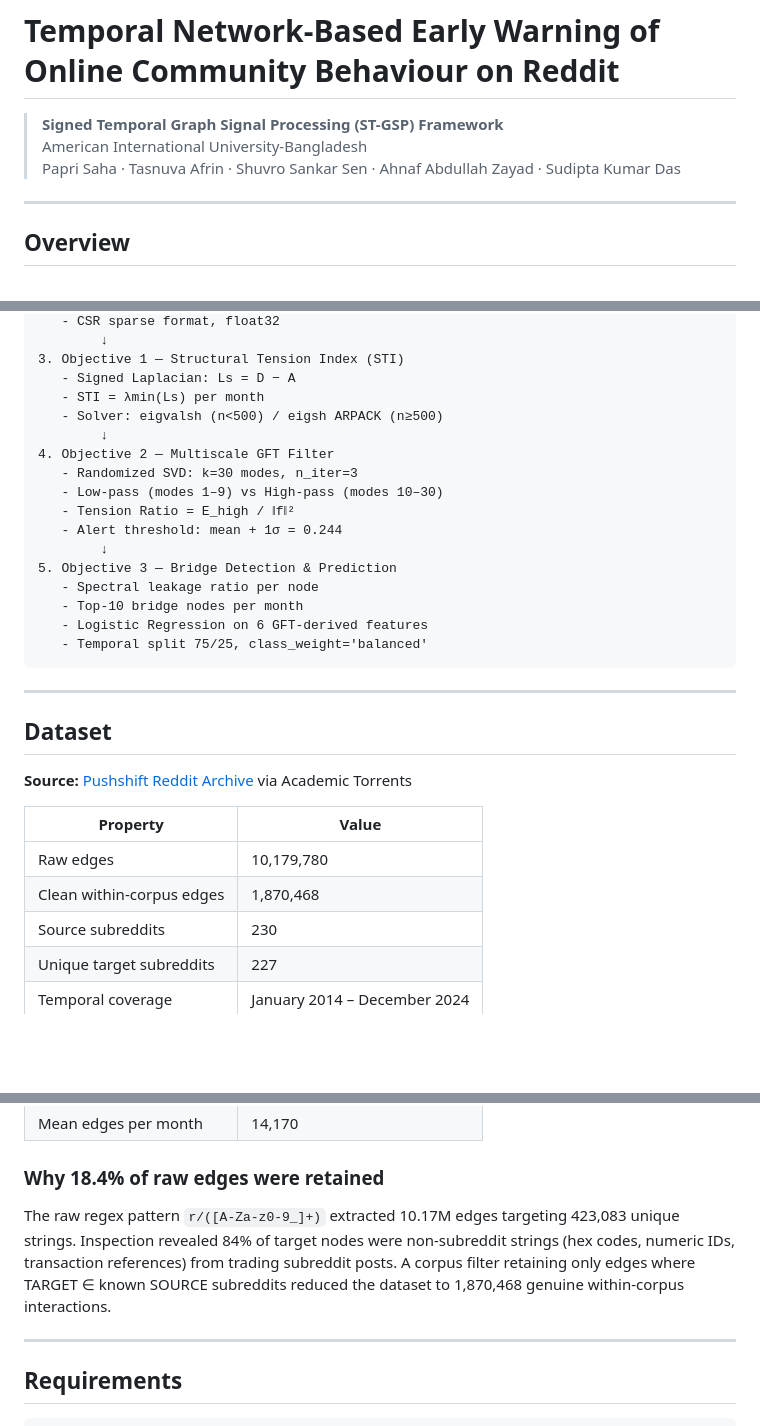
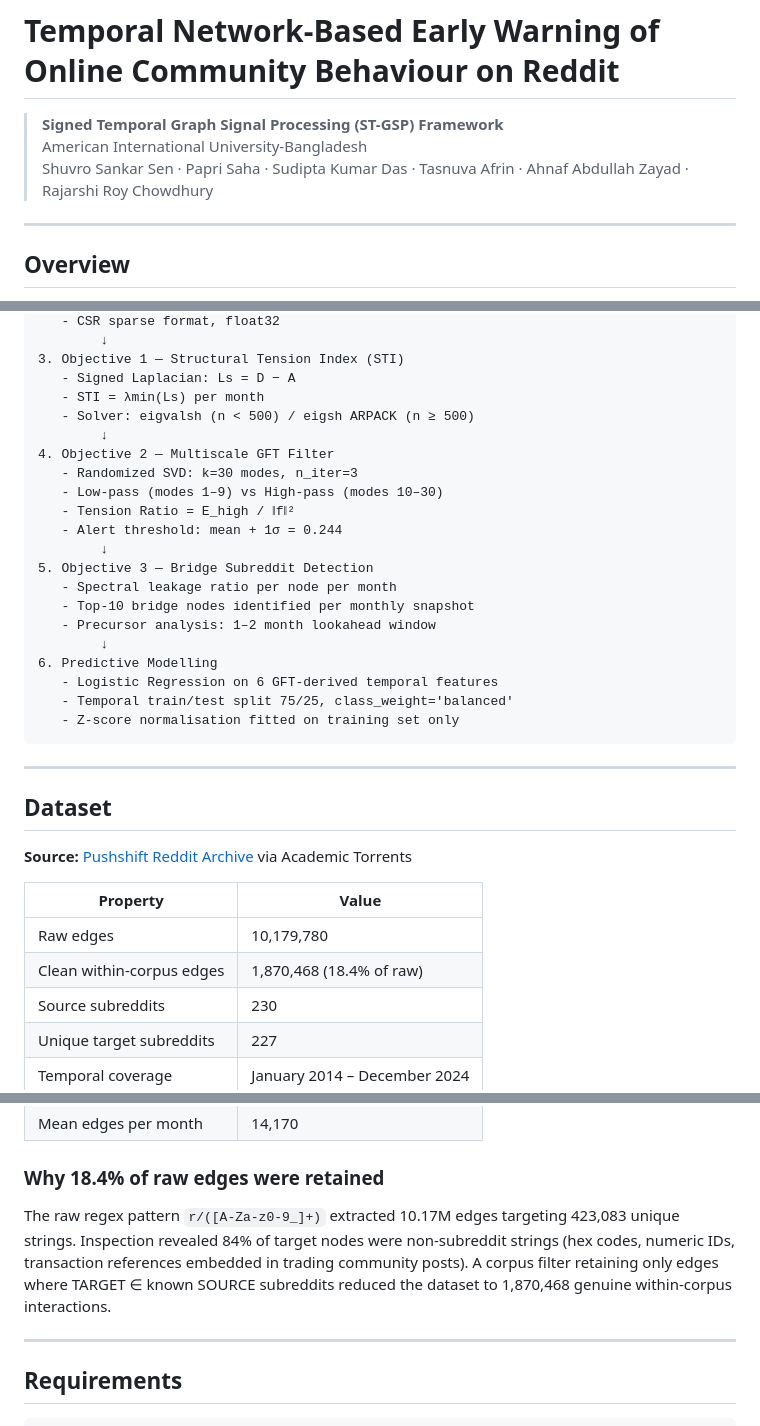
Before and after one commit to ShuvroSankar/Temporal-Network-Project, a Markdown page: README.md, 3 parts joined by grey strips. Rendered like a GitHub page; blank space fills up the shorter version.

````diff
--- a/README.md
+++ b/README.md
@@ -2,7 +2,7 @@
 
 > **Signed Temporal Graph Signal Processing (ST-GSP) Framework**
 > American International University-Bangladesh
-> Papri Saha · Tasnuva Afrin · Shuvro Sankar Sen · Ahnaf Abdullah Zayad · Sudipta Kumar Das
+> Shuvro Sankar Sen · Papri Saha · Sudipta Kumar Das · Tasnuva Afrin · Ahnaf Abdullah Zayad · Rajarshi Roy Chowdhury
 
 ---
 
@@ -75,7 +71,7 @@ Raw Pushshift Data (.zst)
 3. Objective 1 — Structural Tension Index (STI)
    - Signed Laplacian: Ls = D − A
    - STI = λmin(Ls) per month
-   - Solver: eigvalsh (n<500) / eigsh ARPACK (n≥500)
+   - Solver: eigvalsh (n < 500) / eigsh ARPACK (n ≥ 500)
         ↓
 4. Objective 2 — Multiscale GFT Filter
    - Randomized SVD: k=30 modes, n_iter=3
@@ -83,11 +79,15 @@ Raw Pushshift Data (.zst)
    - Tension Ratio = E_high / ‖f‖²
    - Alert threshold: mean + 1σ = 0.244
         ↓
-5. Objective 3 — Bridge Detection & Prediction
-   - Spectral leakage ratio per node
-   - Top-10 bridge nodes per month
-   - Logistic Regression on 6 GFT-derived features
-   - Temporal split 75/25, class_weight='balanced'
+5. Objective 3 — Bridge Subreddit Detection
+   - Spectral leakage ratio per node per month
+   - Top-10 bridge nodes identified per monthly snapshot
+   - Precursor analysis: 1–2 month lookahead window
+        ↓
+6. Predictive Modelling
+   - Logistic Regression on 6 GFT-derived temporal features
+   - Temporal train/test split 75/25, class_weight='balanced'
+   - Z-score normalisation fitted on training set only
 ```
 
 ---
@@ -99,7 +99,7 @@ Raw Pushshift Data (.zst)
 | Property | Value |
 |---|---|
 | Raw edges | 10,179,780 |
-| Clean within-corpus edges | 1,870,468 |
+| Clean within-corpus edges | 1,870,468 (18.4% of raw) |
 | Source subreddits | 230 |
 | Unique target subreddits | 227 |
 | Temporal coverage | January 2014 – December 2024 |
@@ -111,7 +111,7 @@ Raw Pushshift Data (.zst)
 
 ### Why 18.4% of raw edges were retained
 
-The raw regex pattern `r/([A-Za-z0-9_]+)` extracted 10.17M edges targeting 423,083 unique strings. Inspection revealed 84% of target nodes were non-subreddit strings (hex codes, numeric IDs, transaction references) from trading subreddit posts. A corpus filter retaining only edges where TARGET ∈ known SOURCE subreddits reduced the dataset to 1,870,468 genuine within-corpus interactions.
+The raw regex pattern `r/([A-Za-z0-9_]+)` extracted 10.17M edges targeting 423,083 unique strings. Inspection revealed 84% of target nodes were non-subreddit strings (hex codes, numeric IDs, transaction references embedded in trading community posts). A corpus filter retaining only edges where TARGET ∈ known SOURCE subreddits reduced the dataset to 1,870,468 genuine within-corpus interactions.
 
 ---
 
````
Also changed, not shown: other parts of README.md (+57 -46 lines).
